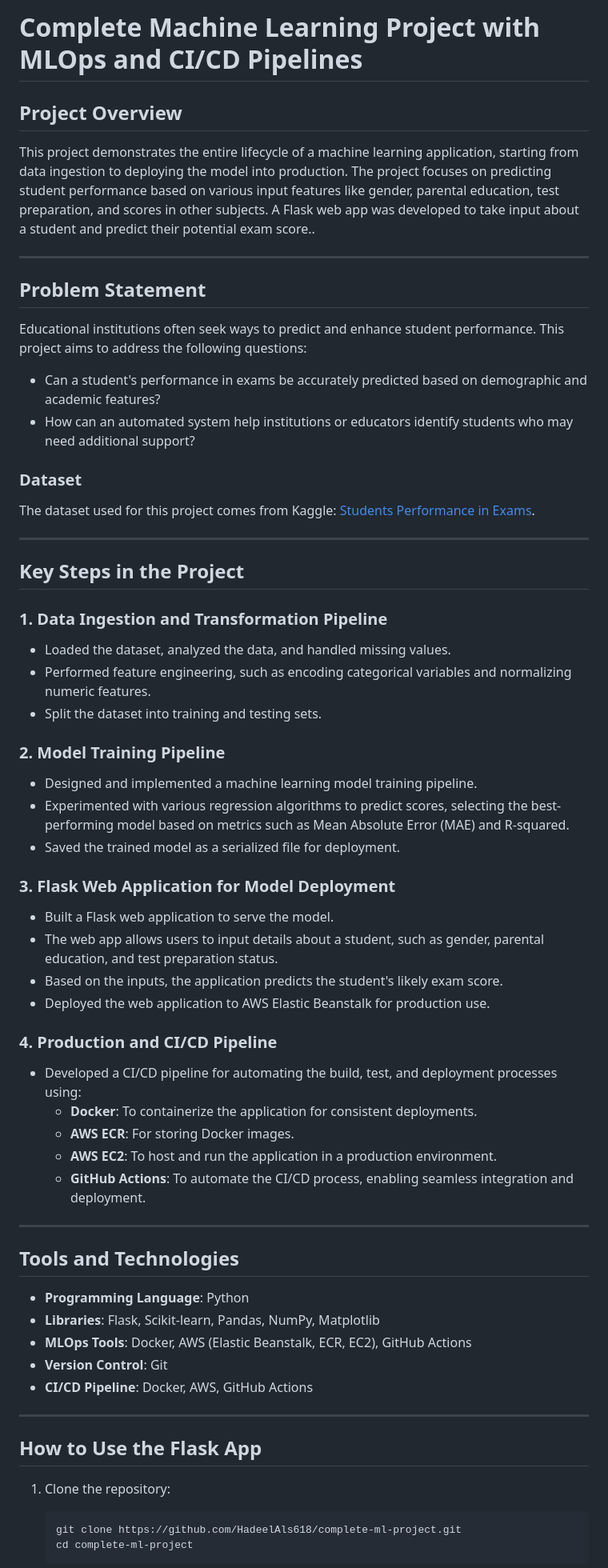
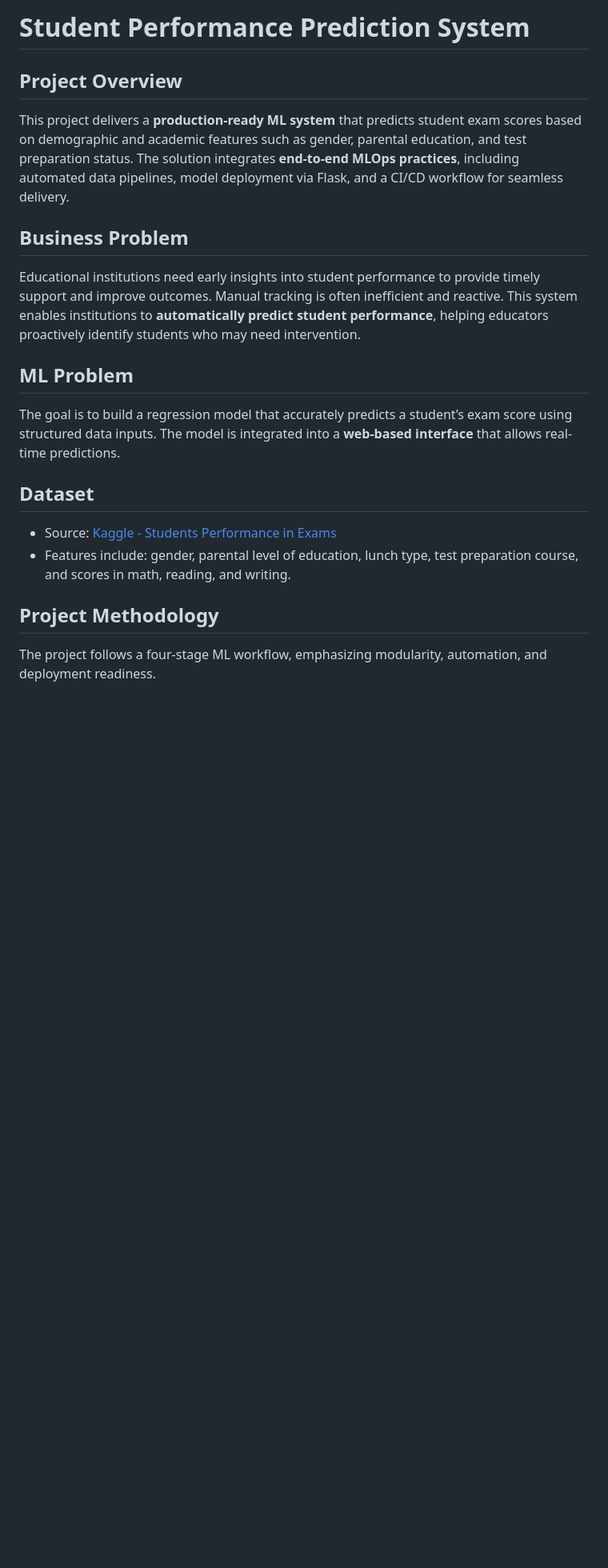
Before and after one commit to HadeelAls618/Student-Performance-Predictor, a Markdown page: README.md, the part around the change printed below. Shown: that part at 80% size. Rendered like a GitHub page; blank space fills up the shorter version.

````diff
--- a/README.md
+++ b/README.md
@@ -1,63 +1,30 @@
-# Complete Machine Learning Project with MLOps and CI/CD Pipelines
+# Student Performance Prediction System
 
-## Project Overview
+##  Project Overview
 
-This project demonstrates the entire lifecycle of a machine learning application, starting from data ingestion to deploying the model into production. The project focuses on predicting student performance based on various input features like gender, parental education, test preparation, and scores in other subjects. A Flask web app was developed to take input about a student and predict their potential exam score..
+This project delivers a **production-ready ML system** that predicts student exam scores based on demographic and academic features such as gender, parental education, and test preparation status. The solution integrates **end-to-end MLOps practices**, including automated data pipelines, model deployment via Flask, and a CI/CD workflow for seamless delivery.
 
----
 
-## Problem Statement
 
-Educational institutions often seek ways to predict and enhance student performance. This project aims to address the following questions:
+## Business Problem
 
-- Can a student's performance in exams be accurately predicted based on demographic and academic features?
-- How can an automated system help institutions or educators identify students who may need additional support?
+Educational institutions need early insights into student performance to provide timely support and improve outcomes. Manual tracking is often inefficient and reactive. This system enables institutions to **automatically predict student performance**, helping educators proactively identify students who may need intervention.
 
-### Dataset
-The dataset used for this project comes from Kaggle: [Students Performance in Exams](https://www.kaggle.com/datasets/spscientist/students-performance-in-exams).
 
----
+##  ML Problem
 
-## Key Steps in the Project
+The goal is to build a regression model that accurately predicts a student’s exam score using structured data inputs. The model is integrated into a **web-based interface** that allows real-time predictions.
 
-### 1. **Data Ingestion and Transformation Pipeline**
-- Loaded the dataset, analyzed the data, and handled missing values.
-- Performed feature engineering, such as encoding categorical variables and normalizing numeric features.
-- Split the dataset into training and testing sets.
 
-### 2. **Model Training Pipeline**
-- Designed and implemented a machine learning model training pipeline.
-- Experimented with various regression algorithms to predict scores, selecting the best-performing model based on metrics such as Mean Absolute Error (MAE) and R-squared.
-- Saved the trained model as a serialized file for deployment.
+## Dataset
 
-### 3. **Flask Web Application for Model Deployment**
-- Built a Flask web application to serve the model.
-- The web app allows users to input details about a student, such as gender, parental education, and test preparation status.
-- Based on the inputs, the application predicts the student's likely exam score.
-- Deployed the web application to AWS Elastic Beanstalk for production use.
+- Source: [Kaggle - Students Performance in Exams](https://www.kaggle.com/datasets/spscientist/students-performance-in-exams)
+- Features include: gender, parental level of education, lunch type, test preparation course, and scores in math, reading, and writing.
 
-### 4. **Production and CI/CD Pipeline**
-- Developed a CI/CD pipeline for automating the build, test, and deployment processes using:
-  - **Docker**: To containerize the application for consistent deployments.
-  - **AWS ECR**: For storing Docker images.
-  - **AWS EC2**: To host and run the application in a production environment.
-  - **GitHub Actions**: To automate the CI/CD process, enabling seamless integration and deployment.
 
----
 
-## Tools and Technologies
-- **Programming Language**: Python
-- **Libraries**: Flask, Scikit-learn, Pandas, NumPy, Matplotlib
-- **MLOps Tools**: Docker, AWS (Elastic Beanstalk, ECR, EC2), GitHub Actions
-- **Version Control**: Git
-- **CI/CD Pipeline**: Docker, AWS, GitHub Actions
+## Project Methodology
 
----
+The project follows a four-stage ML workflow, emphasizing modularity, automation, and deployment readiness.
 
-## How to Use the Flask App
-1. Clone the repository:
-   ```bash
-   git clone https://github.com/HadeelAls618/complete-ml-project.git
-   cd complete-ml-project
-   ```
 
````
Also changed, not shown: other parts of README.md (+46 -10 lines).
